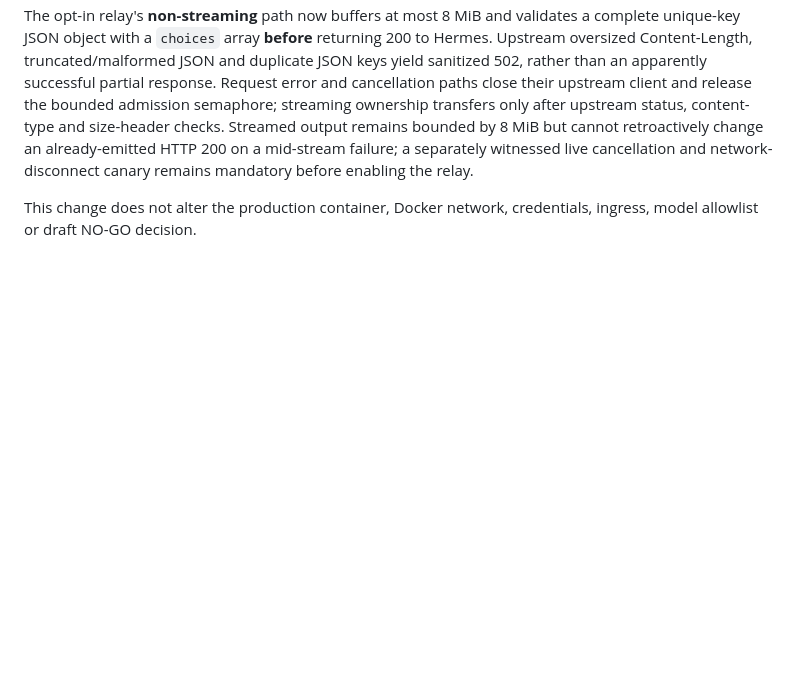
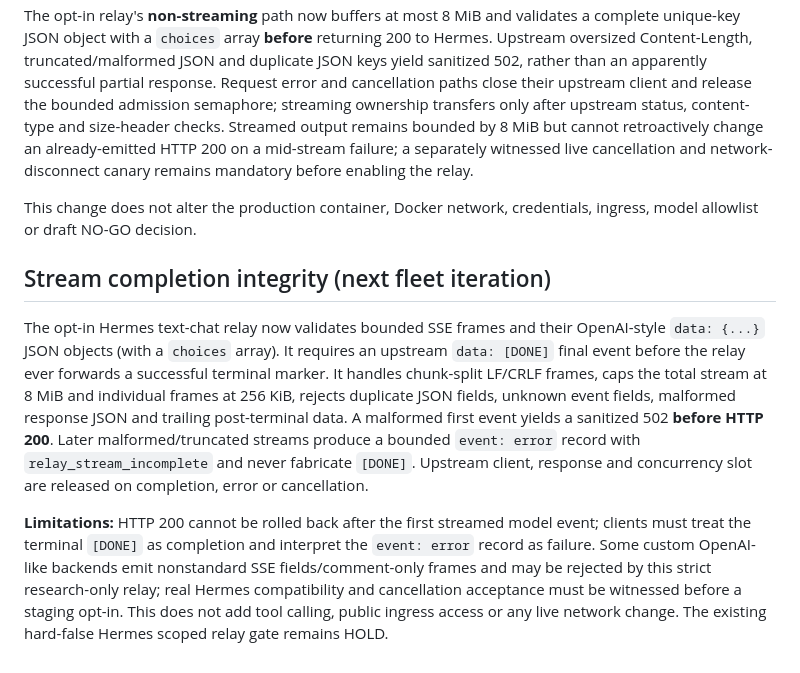
Before and after one commit to scottjoyner/auto-assist, a Markdown page: docs/security/ASSISTX_INTERNAL_ROUTER_ALIAS_MIGRATION_20261104.md, the part around the change. GitHub-like rendering; blank space fills up the shorter version.

Commit message:
docs(relay): distinguish validated SSE completion from HTTP 200 and explain staging constraints

```diff
--- a/docs/security/ASSISTX_INTERNAL_ROUTER_ALIAS_MIGRATION_20261104.md
+++ b/docs/security/ASSISTX_INTERNAL_ROUTER_ALIAS_MIGRATION_20261104.md
@@ -209,3 +209,26 @@ and network-disconnect canary remains mandatory before enabling the relay.
 
 This change does not alter the production container, Docker network,
 credentials, ingress, model allowlist or draft NO-GO decision.
+
+## Stream completion integrity (next fleet iteration)
+
+The opt-in Hermes text-chat relay now validates bounded SSE frames and their
+OpenAI-style `data: {...}` JSON objects (with a `choices` array). It
+requires an upstream `data: [DONE]` final event before the relay ever
+forwards a successful terminal marker. It handles chunk-split LF/CRLF frames,
+caps the total stream at 8 MiB and individual frames at 256 KiB, rejects
+duplicate JSON fields, unknown event fields, malformed response JSON and
+trailing post-terminal data. A malformed first event yields a sanitized
+502 **before HTTP 200**. Later malformed/truncated streams produce a
+bounded `event: error` record with `relay_stream_incomplete` and never
+fabricate `[DONE]`. Upstream client, response and concurrency slot are
+released on completion, error or cancellation.
+
+**Limitations:** HTTP 200 cannot be rolled back after the first streamed
+model event; clients must treat the terminal `[DONE]` as completion and
+interpret the `event: error` record as failure. Some custom OpenAI-like
+backends emit nonstandard SSE fields/comment-only frames and may be
+rejected by this strict research-only relay; real Hermes compatibility
+and cancellation acceptance must be witnessed before a staging opt-in.
+This does not add tool calling, public ingress access or any live network
+change. The existing hard-false Hermes scoped relay gate remains HOLD.
```
